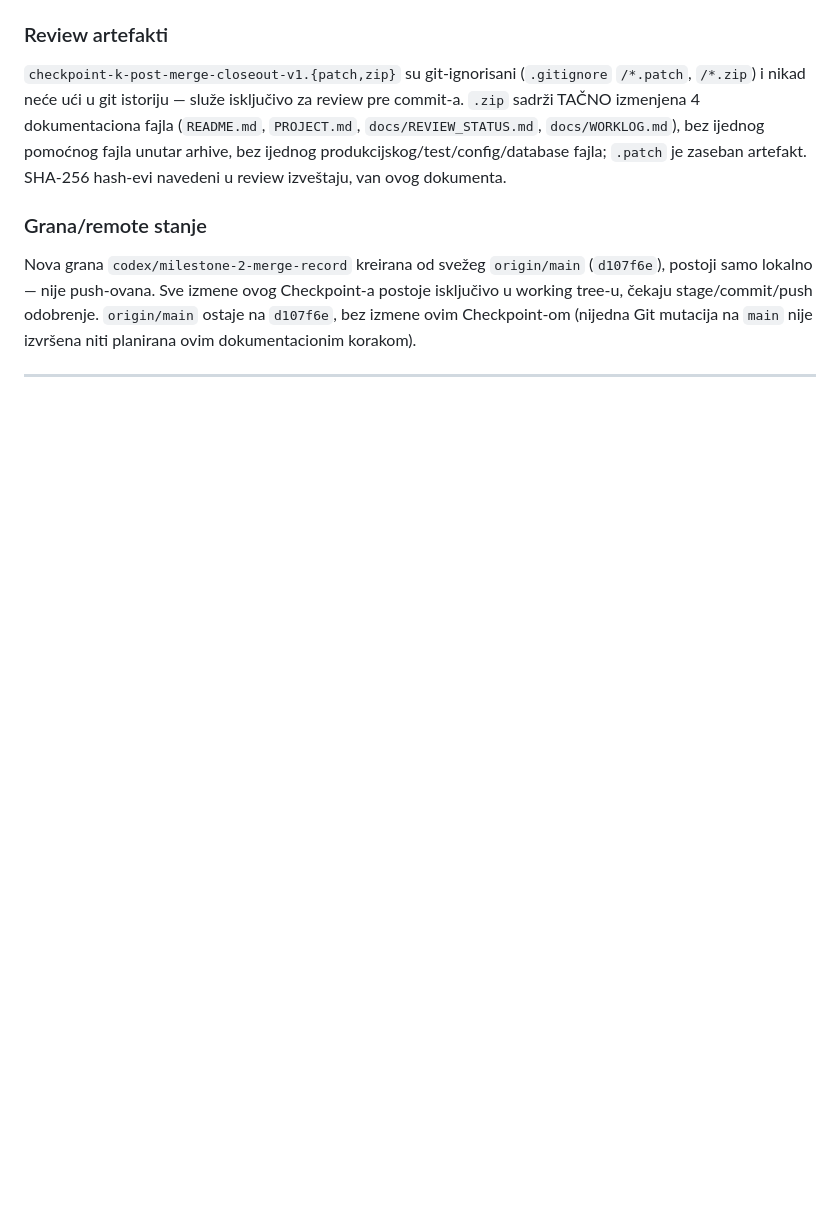
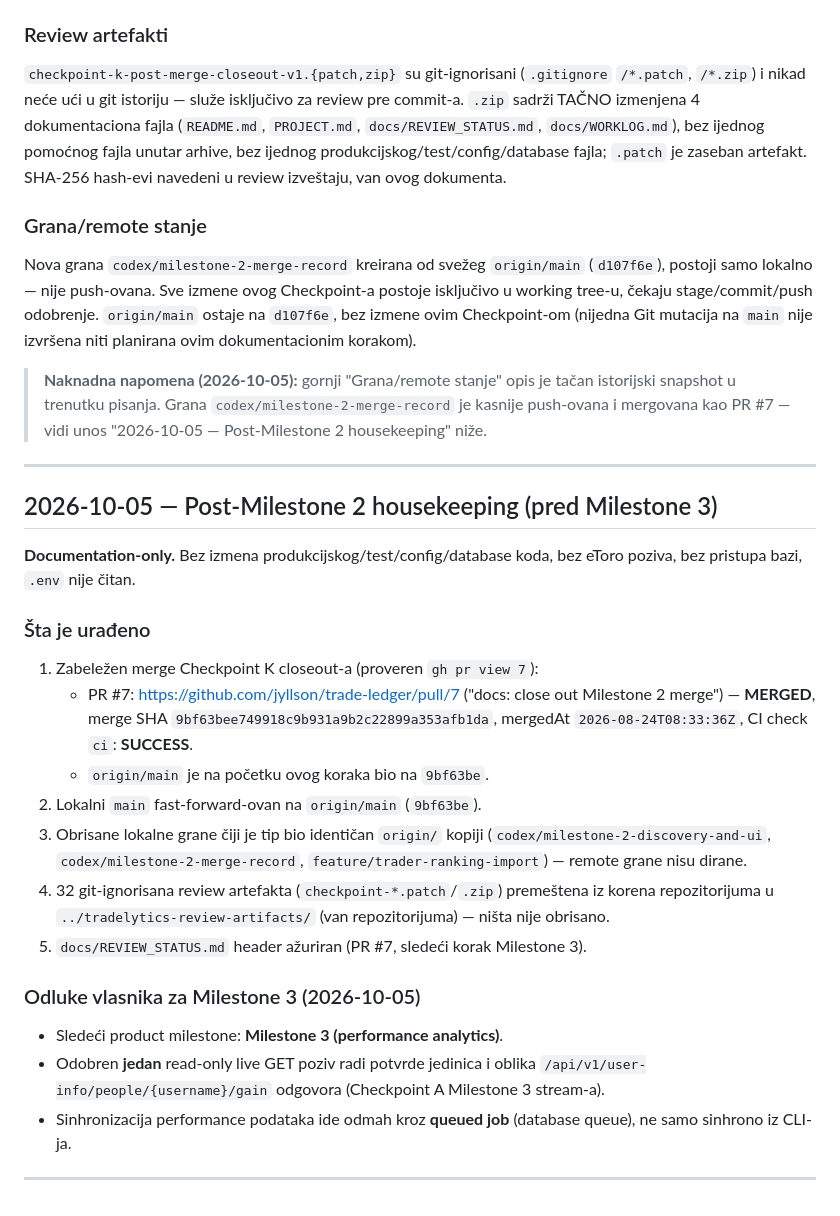
Before and after one commit to jyllson/trade-ledger, a Markdown page: docs/WORKLOG.md, the part around the change. GitHub-like rendering; blank space fills up the shorter version.

Commit message:
docs: record PR #7 merge and Milestone 3 owner decisions

```diff
--- a/docs/WORKLOG.md
+++ b/docs/WORKLOG.md
@@ -1462,4 +1462,45 @@ stage/commit/push odobrenje. `origin/main` ostaje na `d107f6e`, bez
 izmene ovim Checkpoint-om (nijedna Git mutacija na `main` nije izvršena
 niti planirana ovim dokumentacionim korakom).
 
+> **Naknadna napomena (2026-10-05):** gornji "Grana/remote stanje" opis je
+> tačan istorijski snapshot u trenutku pisanja. Grana
+> `codex/milestone-2-merge-record` je kasnije push-ovana i mergovana kao
+> PR #7 — vidi unos "2026-10-05 — Post-Milestone 2 housekeeping" niže.
+
 ---
+
+## 2026-10-05 — Post-Milestone 2 housekeeping (pred Milestone 3)
+
+**Documentation-only.** Bez izmena produkcijskog/test/config/database
+koda, bez eToro poziva, bez pristupa bazi, `.env` nije čitan.
+
+### Šta je urađeno
+
+1. Zabeležen merge Checkpoint K closeout-a (proveren `gh pr view 7`):
+   - PR #7: <https://github.com/jyllson/trade-ledger/pull/7> ("docs:
+     close out Milestone 2 merge") — **MERGED**, merge SHA
+     `9bf63bee749918c9b931a9b2c22899a353afb1da`, mergedAt
+     `2026-08-24T08:33:36Z`, CI check `ci`: **SUCCESS**.
+   - `origin/main` je na početku ovog koraka bio na `9bf63be`.
+2. Lokalni `main` fast-forward-ovan na `origin/main` (`9bf63be`).
+3. Obrisane lokalne grane čiji je tip bio identičan `origin/` kopiji
+   (`codex/milestone-2-discovery-and-ui`,
+   `codex/milestone-2-merge-record`, `feature/trader-ranking-import`) —
+   remote grane nisu dirane.
+4. 32 git-ignorisana review artefakta (`checkpoint-*.patch`/`.zip`)
+   premeštena iz korena repozitorijuma u
+   `../tradelytics-review-artifacts/` (van repozitorijuma) — ništa nije
+   obrisano.
+5. `docs/REVIEW_STATUS.md` header ažuriran (PR #7, sledeći korak
+   Milestone 3).
+
+### Odluke vlasnika za Milestone 3 (2026-10-05)
+
+- Sledeći product milestone: **Milestone 3 (performance analytics)**.
+- Odobren **jedan** read-only live GET poziv radi potvrde jedinica i
+  oblika `/api/v1/user-info/people/{username}/gain` odgovora (Checkpoint
+  A Milestone 3 stream-a).
+- Sinhronizacija performance podataka ide odmah kroz **queued job**
+  (database queue), ne samo sinhrono iz CLI-ja.
+
+---
```
Also changed, not shown: docs/REVIEW_STATUS.md (+7 -2 lines).
